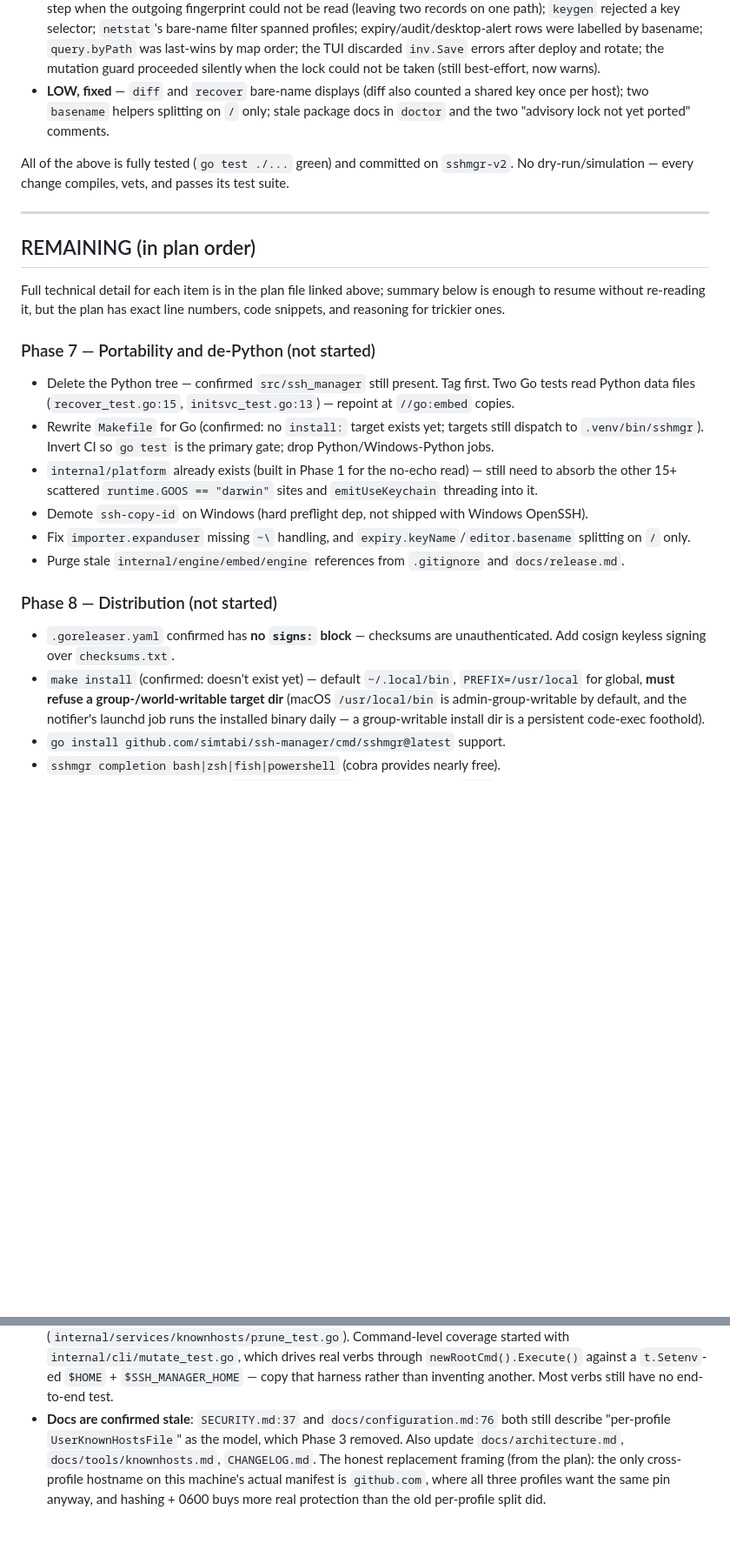
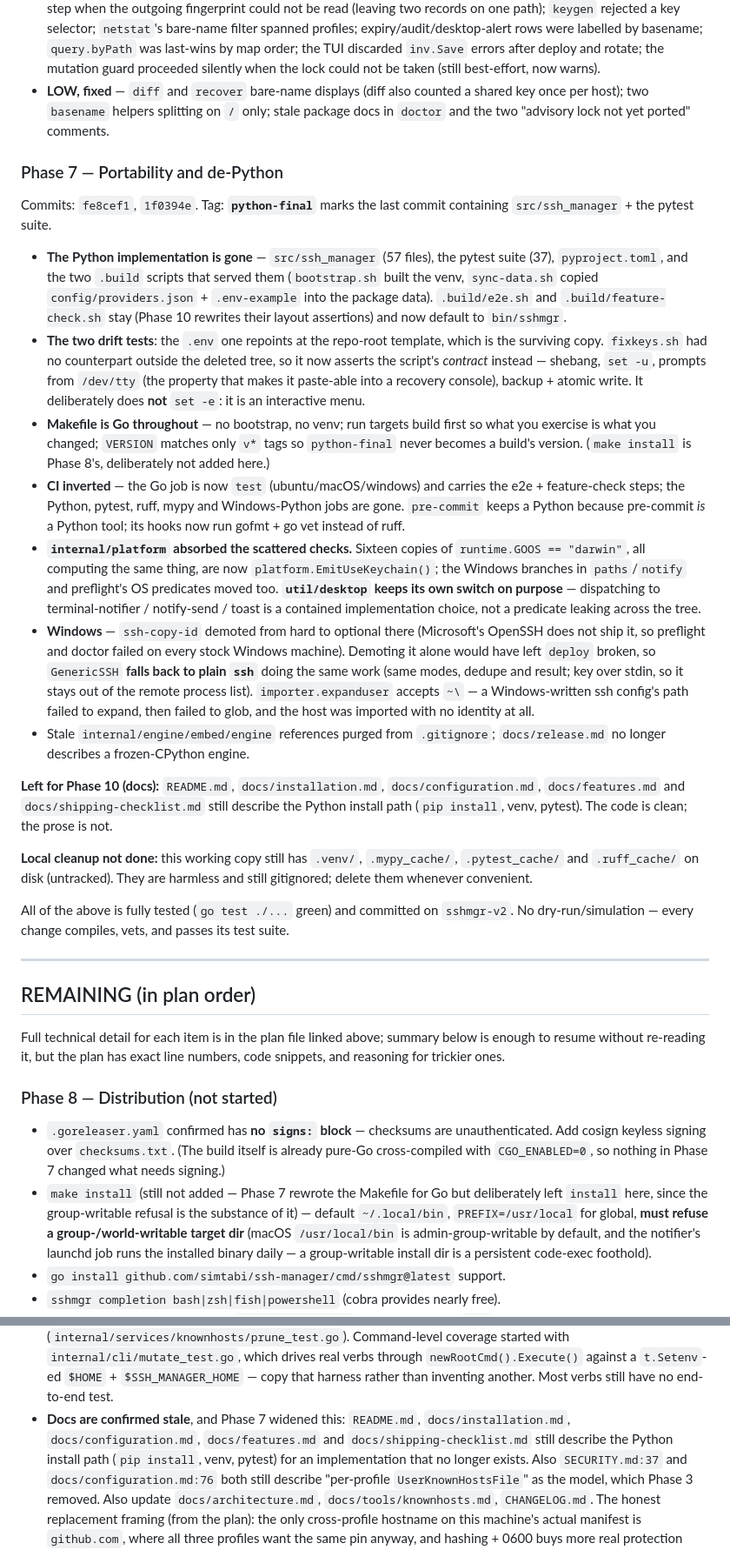
Before and after one commit to simtabi/ssh-manager, a Markdown page: docs/sshmgr-v2-audit.md, 2 parts joined by grey strips. Shown at 87% size. Drawn GitHub-style; blank space fills up the shorter version.

Commit message:
Record Phase 7 in the v2 audit
Moves portability and de-Python to DONE, with the `python-final` tag noted as
the reference point for comparing against the original implementation.

Records two decisions that are easy to mistake for oversights: util/desktop
keeps its own per-OS switch (contained dispatch, not a scattered predicate),
and `make install` was left for Phase 8 even though the Makefile was rewritten
here, because the group-writable refusal is the substance of that item.

Also widens the Phase 10 docs entry - deleting the Python tree made README,
installation, configuration, features and the shipping checklist actively
wrong rather than merely stale - and notes the untracked Python caches still
sitting in this working copy.

```diff
--- a/docs/sshmgr-v2-audit.md
+++ b/docs/sshmgr-v2-audit.md
@@ -328,6 +328,57 @@ Commits: `28210ae`, `d3b37c8`, `a9ff78d`, `ce0f618`, `f5a1647`
   stale package docs in `doctor` and the two "advisory lock not yet ported"
   comments.
 
+### Phase 7 — Portability and de-Python
+
+Commits: `fe8cef1`, `1f0394e`. Tag: **`python-final`** marks the last commit
+containing `src/ssh_manager` + the pytest suite.
+
+- **The Python implementation is gone** — `src/ssh_manager` (57 files), the
+  pytest suite (37), `pyproject.toml`, and the two `.build` scripts that served
+  them (`bootstrap.sh` built the venv, `sync-data.sh` copied
+  `config/providers.json` + `.env-example` into the package data).
+  `.build/e2e.sh` and `.build/feature-check.sh` stay (Phase 10 rewrites their
+  layout assertions) and now default to `bin/sshmgr`.
+- **The two drift tests**: the `.env` one repoints at the repo-root template,
+  which is the surviving copy. `fixkeys.sh` had no counterpart outside the
+  deleted tree, so it now asserts the script's *contract* instead — shebang,
+  `set -u`, prompts from `/dev/tty` (the property that makes it paste-able into
+  a recovery console), backup + atomic write. It deliberately does **not**
+  `set -e`: it is an interactive menu.
+- **Makefile is Go throughout** — no bootstrap, no venv; run targets build
+  first so what you exercise is what you changed; `VERSION` matches only `v*`
+  tags so `python-final` never becomes a build's version. (`make install` is
+  Phase 8's, deliberately not added here.)
+- **CI inverted** — the Go job is now `test` (ubuntu/macOS/windows) and carries
+  the e2e + feature-check steps; the Python, pytest, ruff, mypy and
+  Windows-Python jobs are gone. `pre-commit` keeps a Python because pre-commit
+  *is* a Python tool; its hooks now run gofmt + go vet instead of ruff.
+- **`internal/platform` absorbed the scattered checks.** Sixteen copies of
+  `runtime.GOOS == "darwin"`, all computing the same thing, are now
+  `platform.EmitUseKeychain()`; the Windows branches in `paths`/`notify` and
+  preflight's OS predicates moved too. **`util/desktop` keeps its own switch on
+  purpose** — dispatching to terminal-notifier / notify-send / toast is a
+  contained implementation choice, not a predicate leaking across the tree.
+- **Windows** — `ssh-copy-id` demoted from hard to optional there (Microsoft's
+  OpenSSH does not ship it, so preflight and doctor failed on every stock
+  Windows machine). Demoting it alone would have left `deploy` broken, so
+  `GenericSSH` **falls back to plain `ssh`** doing the same work (same modes,
+  dedupe and result; key over stdin, so it stays out of the remote process
+  list). `importer.expanduser` accepts `~\` — a Windows-written ssh config's
+  path failed to expand, then failed to glob, and the host was imported with no
+  identity at all.
+- Stale `internal/engine/embed/engine` references purged from `.gitignore`;
+  `docs/release.md` no longer describes a frozen-CPython engine.
+
+**Left for Phase 10 (docs):** `README.md`, `docs/installation.md`,
+`docs/configuration.md`, `docs/features.md` and `docs/shipping-checklist.md`
+still describe the Python install path (`pip install`, venv, pytest). The code
+is clean; the prose is not.
+
+**Local cleanup not done:** this working copy still has `.venv/`,
+`.mypy_cache/`, `.pytest_cache/` and `.ruff_cache/` on disk (untracked). They
+are harmless and still gitignored; delete them whenever convenient.
+
 All of the above is fully tested (`go test ./...` green) and committed on
 `sshmgr-v2`. No dry-run/simulation — every change compiles, vets, and passes
 its test suite.
@@ -340,29 +391,15 @@ Full technical detail for each item is in the plan file linked above; summary
 below is enough to resume without re-reading it, but the plan has exact line
 numbers, code snippets, and reasoning for trickier ones.
 
-### Phase 7 — Portability and de-Python (not started)
-
-- Delete the Python tree — confirmed `src/ssh_manager` still present. Tag
-  first. Two Go tests read Python data files (`recover_test.go:15`,
-  `initsvc_test.go:13`) — repoint at `//go:embed` copies.
-- Rewrite `Makefile` for Go (confirmed: no `install:` target exists yet;
-  targets still dispatch to `.venv/bin/sshmgr`). Invert CI so `go test` is
-  the primary gate; drop Python/Windows-Python jobs.
-- `internal/platform` already exists (built in Phase 1 for the no-echo
-  read) — still need to absorb the other 15+ scattered
-  `runtime.GOOS == "darwin"` sites and `emitUseKeychain` threading into it.
-- Demote `ssh-copy-id` on Windows (hard preflight dep, not shipped with
-  Windows OpenSSH).
-- Fix `importer.expanduser` missing `~\` handling, and
-  `expiry.keyName`/`editor.basename` splitting on `/` only.
-- Purge stale `internal/engine/embed/engine` references from `.gitignore`
-  and `docs/release.md`.
-
 ### Phase 8 — Distribution (not started)
 
 - `.goreleaser.yaml` confirmed has **no `signs:` block** — checksums are
-  unauthenticated. Add cosign keyless signing over `checksums.txt`.
-- `make install` (confirmed: doesn't exist yet) — default `~/.local/bin`,
+  unauthenticated. Add cosign keyless signing over `checksums.txt`. (The build
+  itself is already pure-Go cross-compiled with `CGO_ENABLED=0`, so nothing in
+  Phase 7 changed what needs signing.)
+- `make install` (still not added — Phase 7 rewrote the Makefile for Go but
+  deliberately left `install` here, since the group-writable refusal is the
+  substance of it) — default `~/.local/bin`,
   `PREFIX=/usr/local` for global, **must refuse a group-/world-writable
   target dir** (macOS `/usr/local/bin` is admin-group-writable by default,
   and the notifier's launchd job runs the installed binary daily — a
@@ -413,7 +450,11 @@ so it builds on a stable service layer from the earlier phases.
   `newRootCmd().Execute()` against a `t.Setenv`-ed `$HOME` + `$SSH_MANAGER_HOME`
   — copy that harness rather than inventing another. Most verbs still have no
   end-to-end test.
-- **Docs are confirmed stale**: `SECURITY.md:37` and
+- **Docs are confirmed stale**, and Phase 7 widened this: `README.md`,
+  `docs/installation.md`, `docs/configuration.md`, `docs/features.md` and
+  `docs/shipping-checklist.md` still describe the Python install path (`pip
+  install`, venv, pytest) for an implementation that no longer exists. Also
+  `SECURITY.md:37` and
   `docs/configuration.md:76` both still describe "per-profile
   `UserKnownHostsFile`" as the model, which Phase 3 removed. Also update
   `docs/architecture.md`, `docs/tools/knownhosts.md`, `CHANGELOG.md`. The
```
Also changed, not shown: other parts of docs/sshmgr-v2-audit.md (+1 -1 lines).
